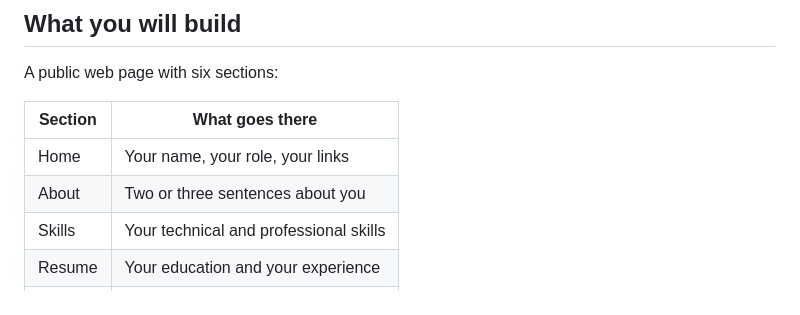
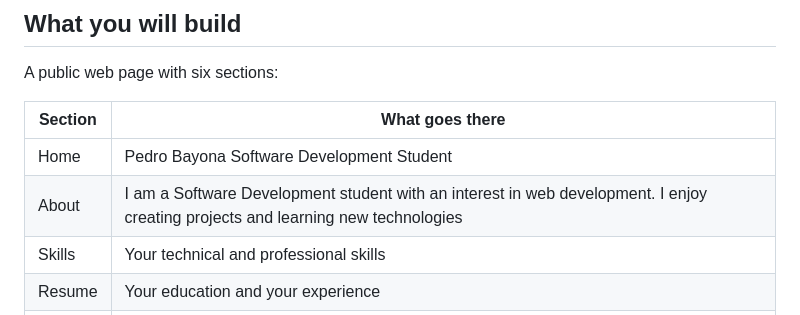
Before and after one commit to pedro23712/-Bayona-Perfil-web, a Markdown page: README.md, the part around the change. Drawn GitHub-style.

Commit message:
Revise Home and About sections in README
Updated personal information in the README.

```diff
--- a/README.md
+++ b/README.md
@@ -13,8 +13,8 @@ A public web page with six sections:
 
 | Section | What goes there |
 |---|---|
-| Home | Your name, your role, your links |
-| About | Two or three sentences about you |
+| Home | Pedro Bayona Software Development Student |
+| About | I am a Software Development student with an interest in web development. I enjoy creating projects and learning new technologies |
 | Skills | Your technical and professional skills |
 | Resume | Your education and your experience |
 | Projects | The projects you have built |
```
